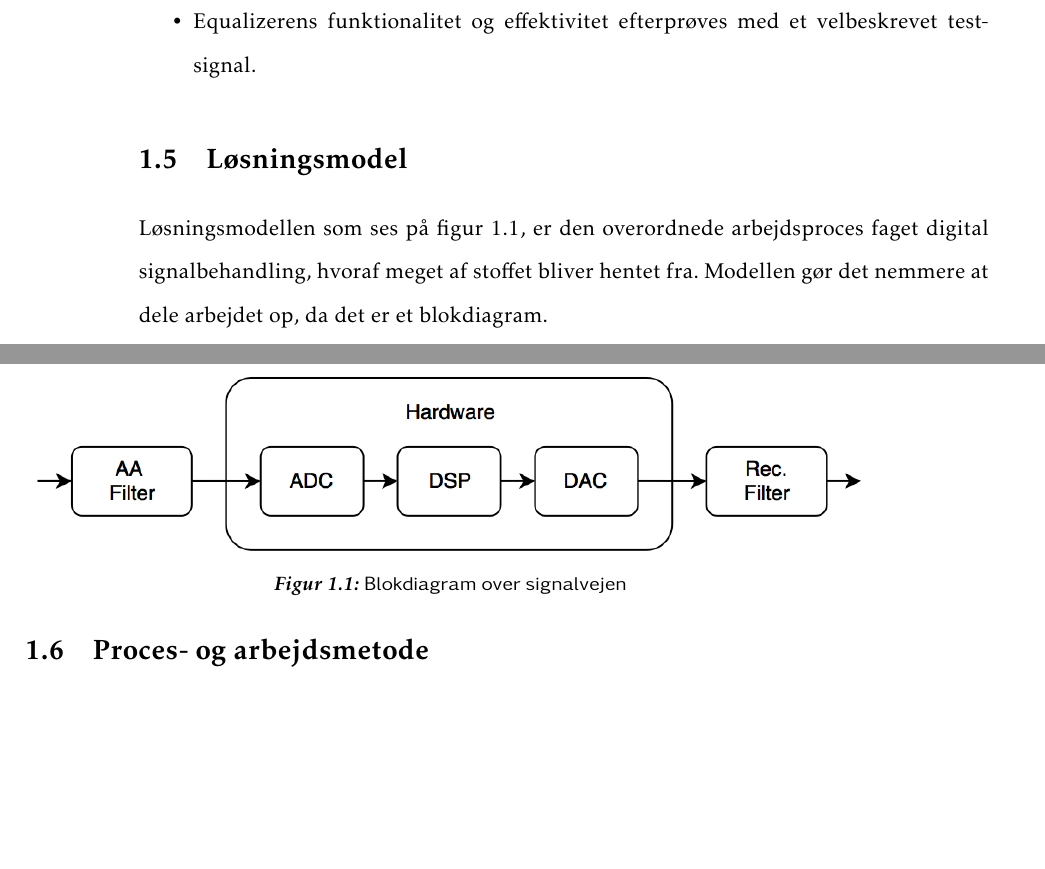
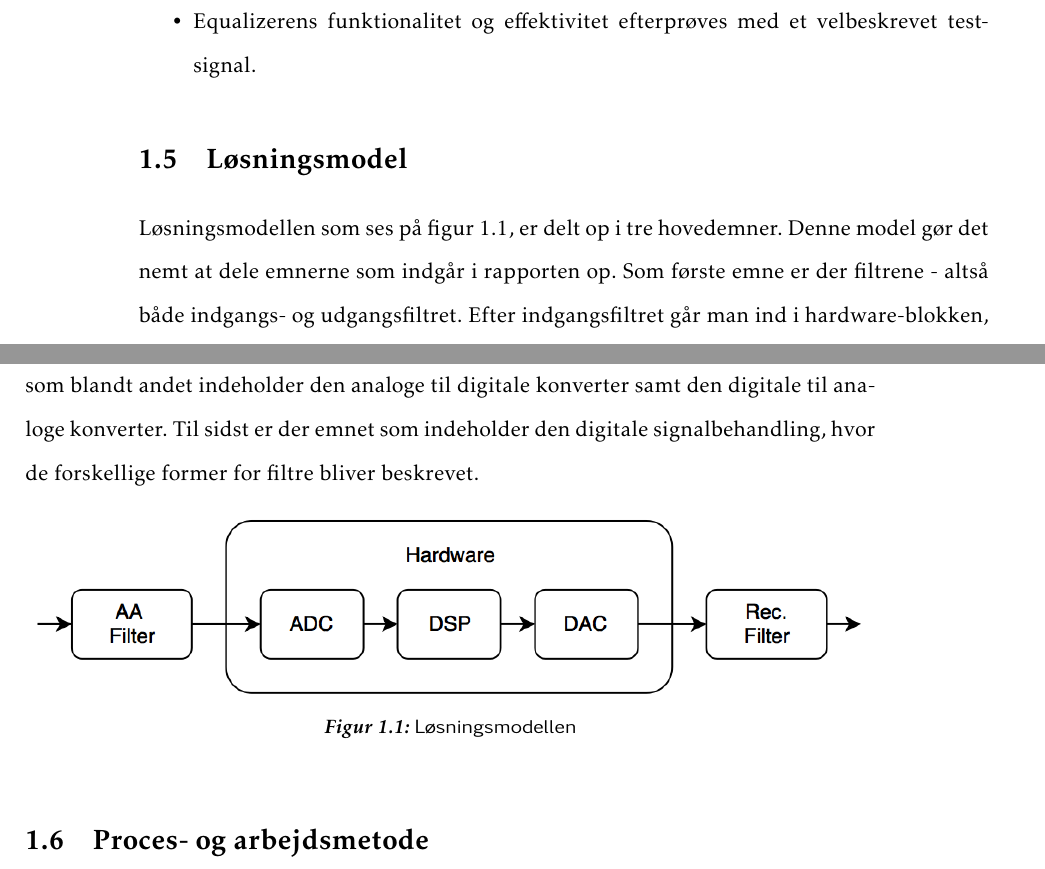
Before and after one commit to fraannk/sdu-gruppe3-2017, a LaTeX book (rapport.tex, which reads section/indledning.tex): two parts of pages 13 and 14 of 49, joined at a grey line, cut so that both start at the same text, the shorter picture padded with empty space. Compiled offline with pdfLaTeX.

Commit message:
Løsningsmodel

```diff
--- a/section/indledning.tex
+++ b/section/indledning.tex
@@ -82,12 +82,13 @@ I dette afsnit fremstår de opsatte krav for projektet, der er fastsat dels ud f
 \end{itemize}
 
 \section{Løsningsmodel}
-Løsningsmodellen som ses på figur \ref{fig:losningsmodel}, er den overordnede arbejdsproces faget digital signalbehandling, hvoraf meget af stoffet bliver hentet fra. Modellen gør det nemmere at dele arbejdet op, da det er et blokdiagram.
+%Løsningsmodellen som ses på figur \ref{fig:losningsmodel}, er den overordnede arbejdsproces faget digital signalbehandling, hvoraf meget af stoffet bliver hentet fra. Modellen gør det nemmere at dele arbejdet op, da det er et blokdiagram.
+Løsningsmodellen som ses på figur \ref{fig:losningsmodel}, er delt op i tre hovedemner. Denne model gør det nemt at dele emnerne som indgår i rapporten op. Som første emne er der filtrene - altså både indgangs- og udgangsfiltret. Efter indgangsfiltret går man ind i hardware-blokken, som blandt andet indeholder den analoge til digitale konverter samt den digitale til analoge konverter. Til sidst er der emnet som indeholder den digitale signalbehandling, hvor de forskellige former for filtre bliver beskrevet.
 
 \begin{figure}[h]
 	\centering
 	\includegraphics[width=15cm]{billeder/flow_losn}
-	\caption{Blokdiagram over signalvejen}
+	\caption{Løsningsmodellen}
 	\label{fig:losningsmodel}
 \end{figure}
 \section{Proces- og arbejdsmetode}
```
